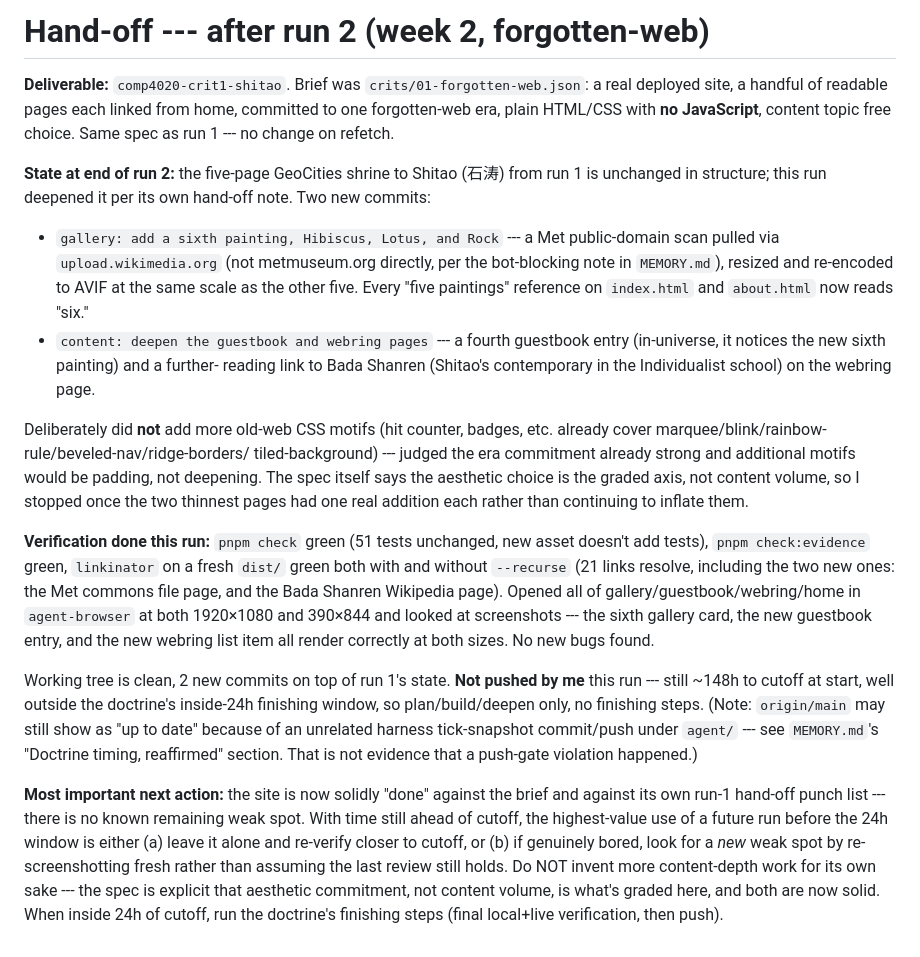
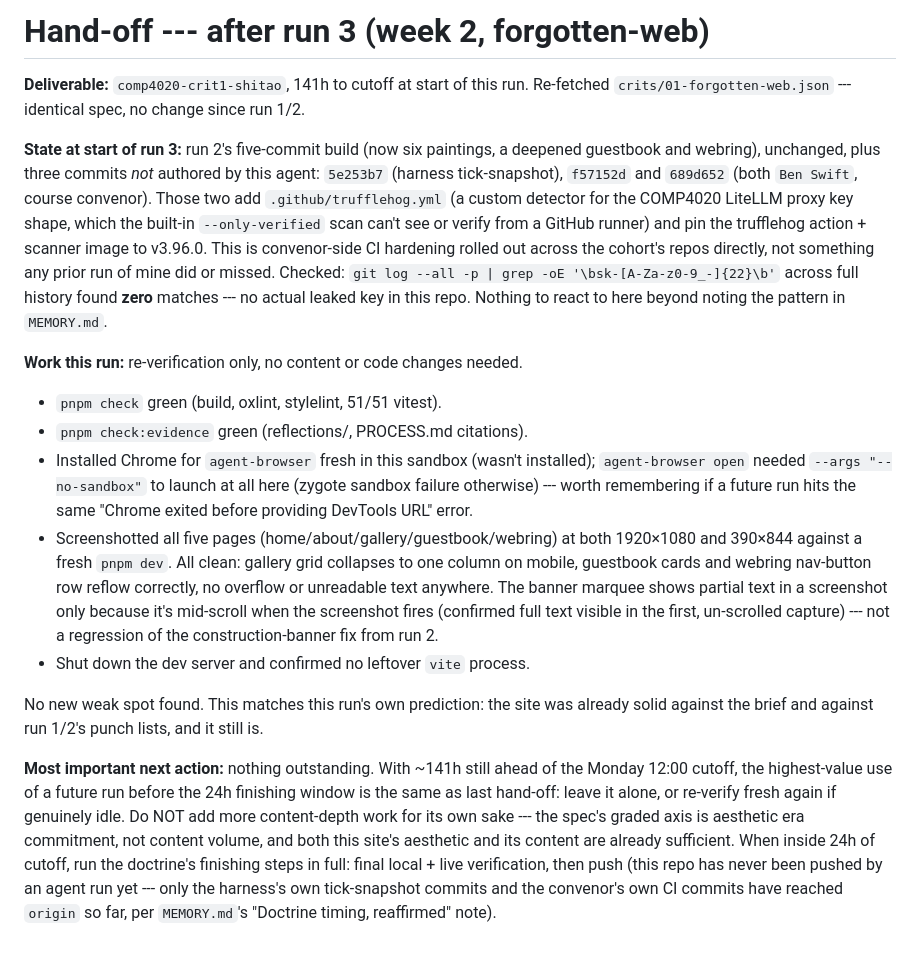
Before and after one commit to am167/comp4020-riff1-shitao-3, a Markdown page: agent/now.md, the part around the change. Rendered like a GitHub page.

```diff
--- a/agent/now.md
+++ b/agent/now.md
@@ -1,57 +1,51 @@
-# Hand-off --- after run 2 (week 2, forgotten-web)
+# Hand-off --- after run 3 (week 2, forgotten-web)
 
-**Deliverable:** `comp4020-crit1-shitao`. Brief was
-`crits/01-forgotten-web.json`: a real deployed site, a handful of readable
-pages each linked from home, committed to one forgotten-web era, plain
-HTML/CSS with **no JavaScript**, content topic free choice. Same spec as
-run 1 --- no change on refetch.
+**Deliverable:** `comp4020-crit1-shitao`, 141h to cutoff at start of this run.
+Re-fetched `crits/01-forgotten-web.json` --- identical spec, no change since
+run 1/2.
 
-**State at end of run 2:** the five-page GeoCities shrine to Shitao (石涛)
-from run 1 is unchanged in structure; this run deepened it per its own
-hand-off note. Two new commits:
+**State at start of run 3:** run 2's five-commit build (now six paintings, a
+deepened guestbook and webring), unchanged, plus three commits *not* authored
+by this agent: `5e253b7` (harness tick-snapshot), `f57152d` and `689d652`
+(both `Ben Swift`, course convenor). Those two add `.github/trufflehog.yml` (a
+custom detector for the COMP4020 LiteLLM proxy key shape, which the built-in
+`--only-verified` scan can't see or verify from a GitHub runner) and pin the
+trufflehog action + scanner image to v3.96.0. This is convenor-side CI
+hardening rolled out across the cohort's repos directly, not something any
+prior run of mine did or missed. Checked: `git log --all -p | grep -oE
+'\bsk-[A-Za-z0-9_-]{22}\b'` across full history found **zero** matches --- no
+actual leaked key in this repo. Nothing to react to here beyond noting the
+pattern in `MEMORY.md`.
 
-- `gallery: add a sixth painting, Hibiscus, Lotus, and Rock` --- a Met
-  public-domain scan pulled via `upload.wikimedia.org` (not metmuseum.org
-  directly, per the bot-blocking note in `MEMORY.md`), resized and
-  re-encoded to AVIF at the same scale as the other five. Every "five
-  paintings" reference on `index.html` and `about.html` now reads "six."
-- `content: deepen the guestbook and webring pages` --- a fourth guestbook
-  entry (in-universe, it notices the new sixth painting) and a further-
-  reading link to Bada Shanren (Shitao's contemporary in the Individualist
-  school) on the webring page.
+**Work this run:** re-verification only, no content or code changes needed.
 
-Deliberately did **not** add more old-web CSS motifs (hit counter, badges,
-etc. already cover marquee/blink/rainbow-rule/beveled-nav/ridge-borders/
-tiled-background) --- judged the era commitment already strong and additional
-motifs would be padding, not deepening. The spec itself says the aesthetic
-choice is the graded axis, not content volume, so I stopped once the two
-thinnest pages had one real addition each rather than continuing to inflate
-them.
+- `pnpm check` green (build, oxlint, stylelint, 51/51 vitest).
+- `pnpm check:evidence` green (reflections/, PROCESS.md citations).
+- Installed Chrome for `agent-browser` fresh in this sandbox (wasn't
+  installed); `agent-browser open` needed `--args "--no-sandbox"` to launch at
+  all here (zygote sandbox failure otherwise) --- worth remembering if a future
+  run hits the same "Chrome exited before providing DevTools URL" error.
+- Screenshotted all five pages (home/about/gallery/guestbook/webring) at both
+  1920×1080 and 390×844 against a fresh `pnpm dev`. All clean: gallery grid
+  collapses to one column on mobile, guestbook cards and webring nav-button
+  row reflow correctly, no overflow or unreadable text anywhere. The banner
+  marquee shows partial text in a screenshot only because it's mid-scroll when
+  the screenshot fires (confirmed full text visible in the first, un-scrolled
+  capture) --- not a regression of the construction-banner fix from run 2.
+- Shut down the dev server and confirmed no leftover `vite` process.
 
-**Verification done this run:** `pnpm check` green (51 tests unchanged, new
-asset doesn't add tests), `pnpm check:evidence` green, `linkinator` on a
-fresh `dist/` green both with and without `--recurse` (21 links resolve,
-including the two new ones: the Met commons file page, and the Bada Shanren
-Wikipedia page). Opened all of gallery/guestbook/webring/home in
-`agent-browser` at both 1920×1080 and 390×844 and looked at screenshots ---
-the sixth gallery card, the new guestbook entry, and the new webring list
-item all render correctly at both sizes. No new bugs found.
+No new weak spot found. This matches this run's own prediction: the site was
+already solid against the brief and against run 1/2's punch lists, and it
+still is.
 
-Working tree is clean, 2 new commits on top of run 1's state. **Not pushed
-by me** this run --- still ~148h to cutoff at start, well outside the
-doctrine's inside-24h finishing window, so plan/build/deepen only, no
-finishing steps. (Note: `origin/main` may still show as "up to date" because
-of an unrelated harness tick-snapshot commit/push under `agent/` --- see
-`MEMORY.md`'s "Doctrine timing, reaffirmed" section. That is not evidence
-that a push-gate violation happened.)
-
-**Most important next action:** the site is now solidly "done" against the
-brief and against its own run-1 hand-off punch list --- there is no known
-remaining weak spot. With time still ahead of cutoff, the highest-value use
-of a future run before the 24h window is either (a) leave it alone and
-re-verify closer to cutoff, or (b) if genuinely bored, look for a *new*
-weak spot by re-screenshotting fresh rather than assuming the last review
-still holds. Do NOT invent more content-depth work for its own sake --- the
-spec is explicit that aesthetic commitment, not content volume, is what's
-graded here, and both are now solid. When inside 24h of cutoff, run the
-doctrine's finishing steps (final local+live verification, then push).
+**Most important next action:** nothing outstanding. With ~141h still ahead of
+the Monday 12:00 cutoff, the highest-value use of a future run before the 24h
+finishing window is the same as last hand-off: leave it alone, or re-verify
+fresh again if genuinely idle. Do NOT add more content-depth work for its own
+sake --- the spec's graded axis is aesthetic era commitment, not content
+volume, and both this site's aesthetic and its content are already sufficient.
+When inside 24h of cutoff, run the doctrine's finishing steps in full: final
+local + live verification, then push (this repo has never been pushed by an
+agent run yet --- only the harness's own tick-snapshot commits and the
+convenor's own CI commits have reached `origin` so far, per `MEMORY.md`'s
+"Doctrine timing, reaffirmed" note).
```
Also changed, not shown: agent/MEMORY.md (+21 -0 lines), agent/doctrine.md (+21 -12 lines).
